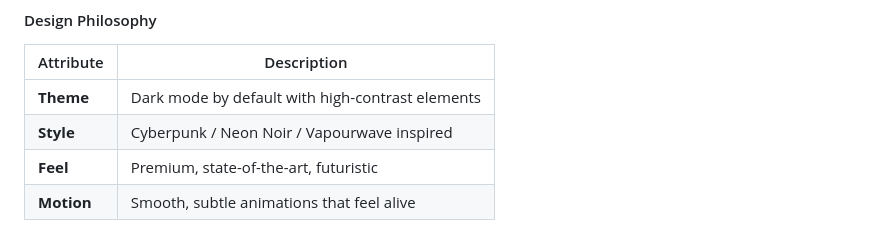
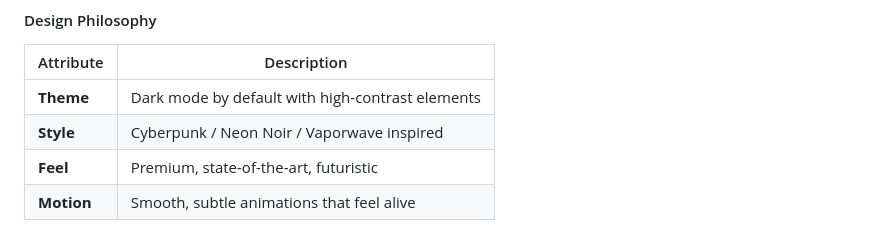
Before and after one commit to OmniFlexFitness/OmniTask, a Markdown page: .github/copilot-instructions.md, the part around the change. Rendered like a GitHub page.

Commit message:
Update .github/copilot-instructions.md
Co-authored-by: gemini-code-assist[bot] <176961590+gemini-code-assist[bot]@users.noreply.github.com>

```diff
--- a/.github/copilot-instructions.md
+++ b/.github/copilot-instructions.md
@@ -451,7 +451,7 @@ OmniTask follows the **OmniFlex** brand identity with a premium, futuristic desi
 | Attribute  | Description                                      |
 | ---------- | ------------------------------------------------ |
 | **Theme**  | Dark mode by default with high-contrast elements |
-| **Style**  | Cyberpunk / Neon Noir / Vapourwave inspired      |
+| **Style**  | Cyberpunk / Neon Noir / Vaporwave inspired      |
 | **Feel**   | Premium, state-of-the-art, futuristic            |
 | **Motion** | Smooth, subtle animations that feel alive        |
 
```
